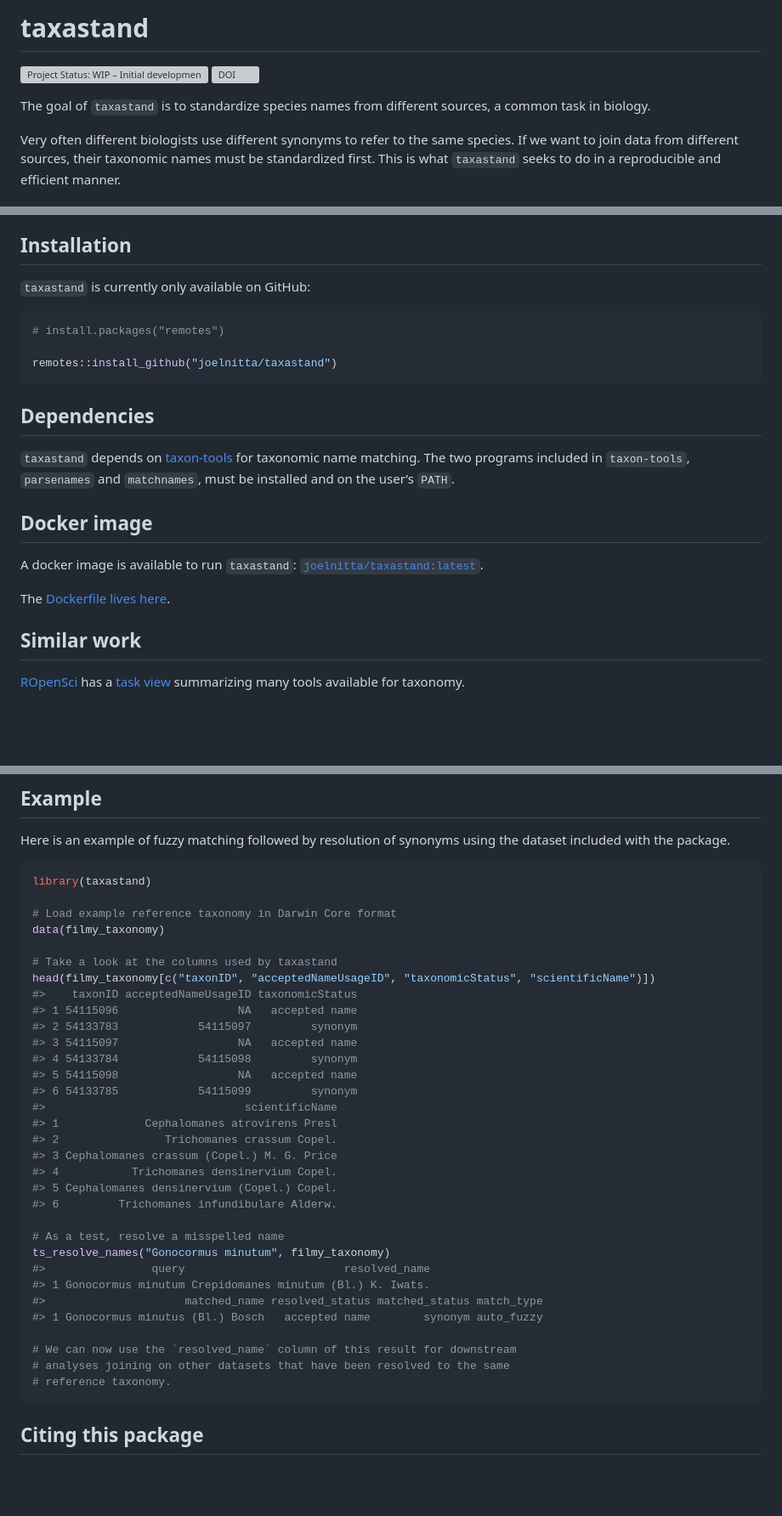
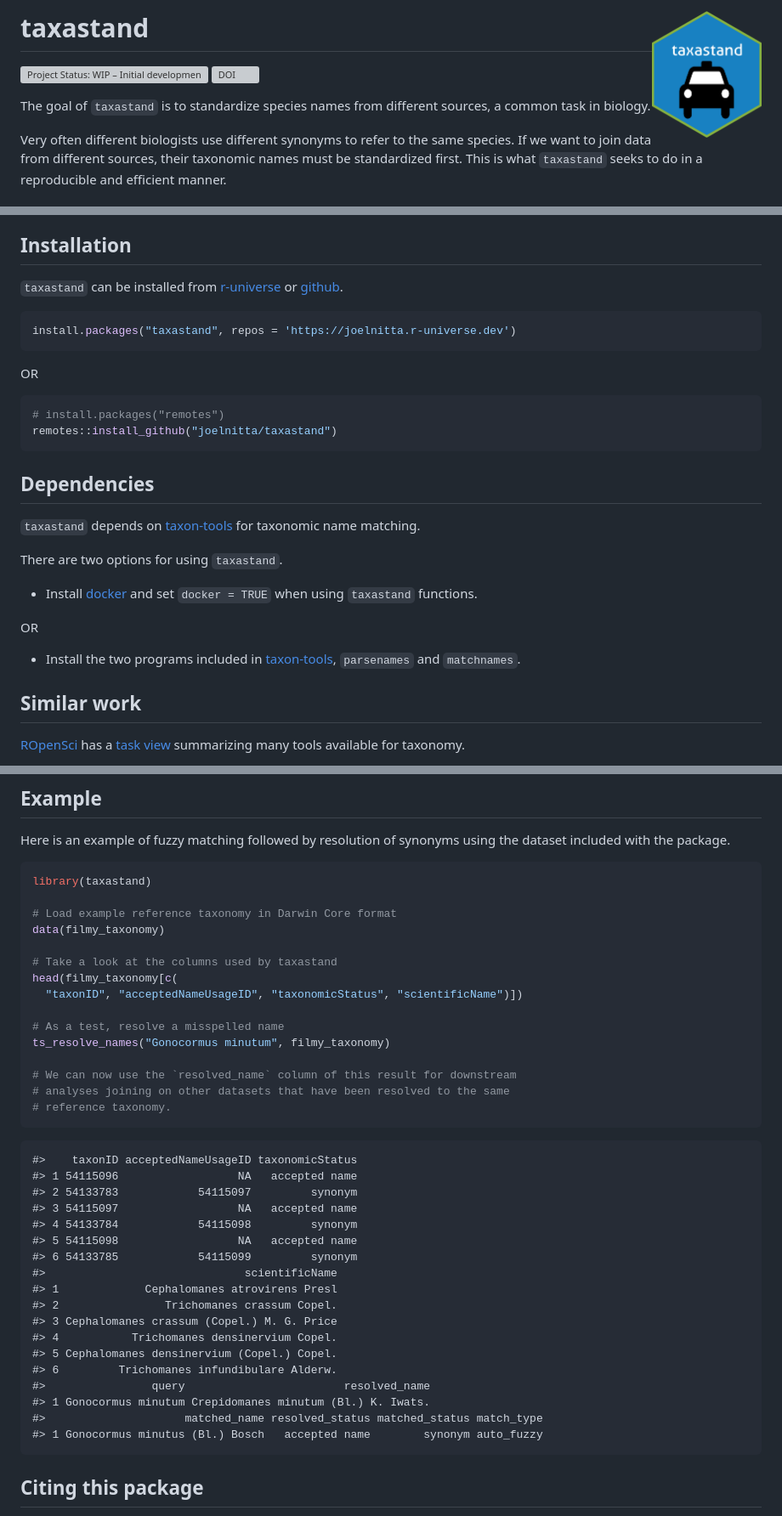
Before and after one commit to joelnitta/taxastand, a Markdown page: README.md, 3 parts joined by grey strips. Shown at 85% size. GitHub-like rendering; pictures changed too: man/figures/logo.png (added); blank space fills up the shorter version; grey boxes are pictures that could not be loaded.

````diff
--- a/README.md
+++ b/README.md
@@ -1,7 +1,7 @@
 
 <!-- README.md is generated from README.Rmd. Please edit that file -->
 
-# taxastand
+# taxastand <img src='man/figures/logo.png' align="right" height="150"/>
 
 <!-- badges: start -->
 
@@ -47,11 +47,18 @@ Core.
 
 ## Installation
 
-`taxastand` is currently only available on GitHub:
+`taxastand` can be installed from
+[r-universe](https://joelnitta.r-universe.dev) or
+[github](https://github.com/joelnitta).
+
+``` r
+install.packages("taxastand", repos = 'https://joelnitta.r-universe.dev')
+```
+
+OR
 
 ``` r
 # install.packages("remotes")
-
 remotes::install_github("joelnitta/taxastand")
 ```
 
@@ -59,16 +66,18 @@ remotes::install_github("joelnitta/taxastand")
 
 `taxastand` depends on
 [taxon-tools](https://github.com/camwebb/taxon-tools) for taxonomic name
-matching. The two programs included in `taxon-tools`, `parsenames` and
-`matchnames`, must be installed and on the user’s `PATH`.
+matching.
 
-## Docker image
+There are two options for using `taxastand`.
 
-A docker image is available to run `taxastand`:
-[`joelnitta/taxastand:latest`](https://hub.docker.com/r/joelnitta/taxastand).
+- Install [docker](https://www.docker.com/) and set `docker = TRUE` when
+  using `taxastand` functions.
 
-The [Dockerfile lives
-here](https://github.com/joelnitta/taxastand-docker).
+OR
+
+- Install the two programs included in
+  [taxon-tools](https://github.com/camwebb/taxon-tools), `parsenames`
+  and `matchnames`.
 
 ## Similar work
 
@@ -131,33 +140,35 @@ library(taxastand)
 data(filmy_taxonomy)
 
 # Take a look at the columns used by taxastand
-head(filmy_taxonomy[c("taxonID", "acceptedNameUsageID", "taxonomicStatus", "scientificName")])
-#>    taxonID acceptedNameUsageID taxonomicStatus
-#> 1 54115096                  NA   accepted name
-#> 2 54133783            54115097         synonym
-#> 3 54115097                  NA   accepted name
-#> 4 54133784            54115098         synonym
-#> 5 54115098                  NA   accepted name
-#> 6 54133785            54115099         synonym
-#>                              scientificName
-#> 1             Cephalomanes atrovirens Presl
-#> 2                Trichomanes crassum Copel.
-#> 3 Cephalomanes crassum (Copel.) M. G. Price
-#> 4           Trichomanes densinervium Copel.
-#> 5 Cephalomanes densinervium (Copel.) Copel.
-#> 6         Trichomanes infundibulare Alderw.
+head(filmy_taxonomy[c(
+  "taxonID", "acceptedNameUsageID", "taxonomicStatus", "scientificName")])
 
 # As a test, resolve a misspelled name
 ts_resolve_names("Gonocormus minutum", filmy_taxonomy)
-#>                query                        resolved_name
-#> 1 Gonocormus minutum Crepidomanes minutum (Bl.) K. Iwats.
-#>                     matched_name resolved_status matched_status match_type
-#> 1 Gonocormus minutus (Bl.) Bosch   accepted name        synonym auto_fuzzy
 
 # We can now use the `resolved_name` column of this result for downstream
 # analyses joining on other datasets that have been resolved to the same
 # reference taxonomy.
 ```
+
+    #>    taxonID acceptedNameUsageID taxonomicStatus
+    #> 1 54115096                  NA   accepted name
+    #> 2 54133783            54115097         synonym
+    #> 3 54115097                  NA   accepted name
+    #> 4 54133784            54115098         synonym
+    #> 5 54115098                  NA   accepted name
+    #> 6 54133785            54115099         synonym
+    #>                              scientificName
+    #> 1             Cephalomanes atrovirens Presl
+    #> 2                Trichomanes crassum Copel.
+    #> 3 Cephalomanes crassum (Copel.) M. G. Price
+    #> 4           Trichomanes densinervium Copel.
+    #> 5 Cephalomanes densinervium (Copel.) Copel.
+    #> 6         Trichomanes infundibulare Alderw.
+    #>                query                        resolved_name
+    #> 1 Gonocormus minutum Crepidomanes minutum (Bl.) K. Iwats.
+    #>                     matched_name resolved_status matched_status match_type
+    #> 1 Gonocormus minutus (Bl.) Bosch   accepted name        synonym auto_fuzzy
 
 ## Citing this package
 
````
Also changed, not shown: 1 other file.
